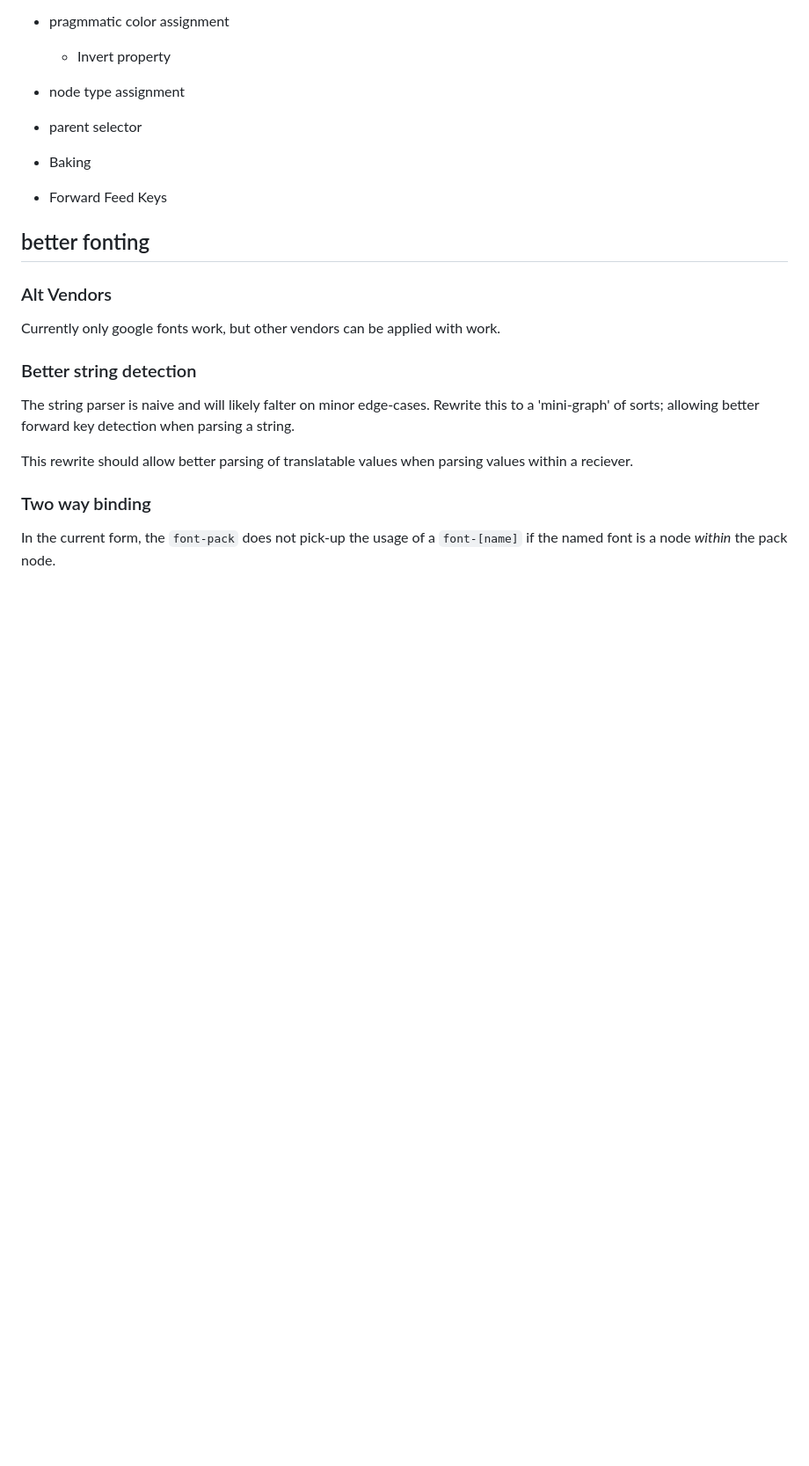
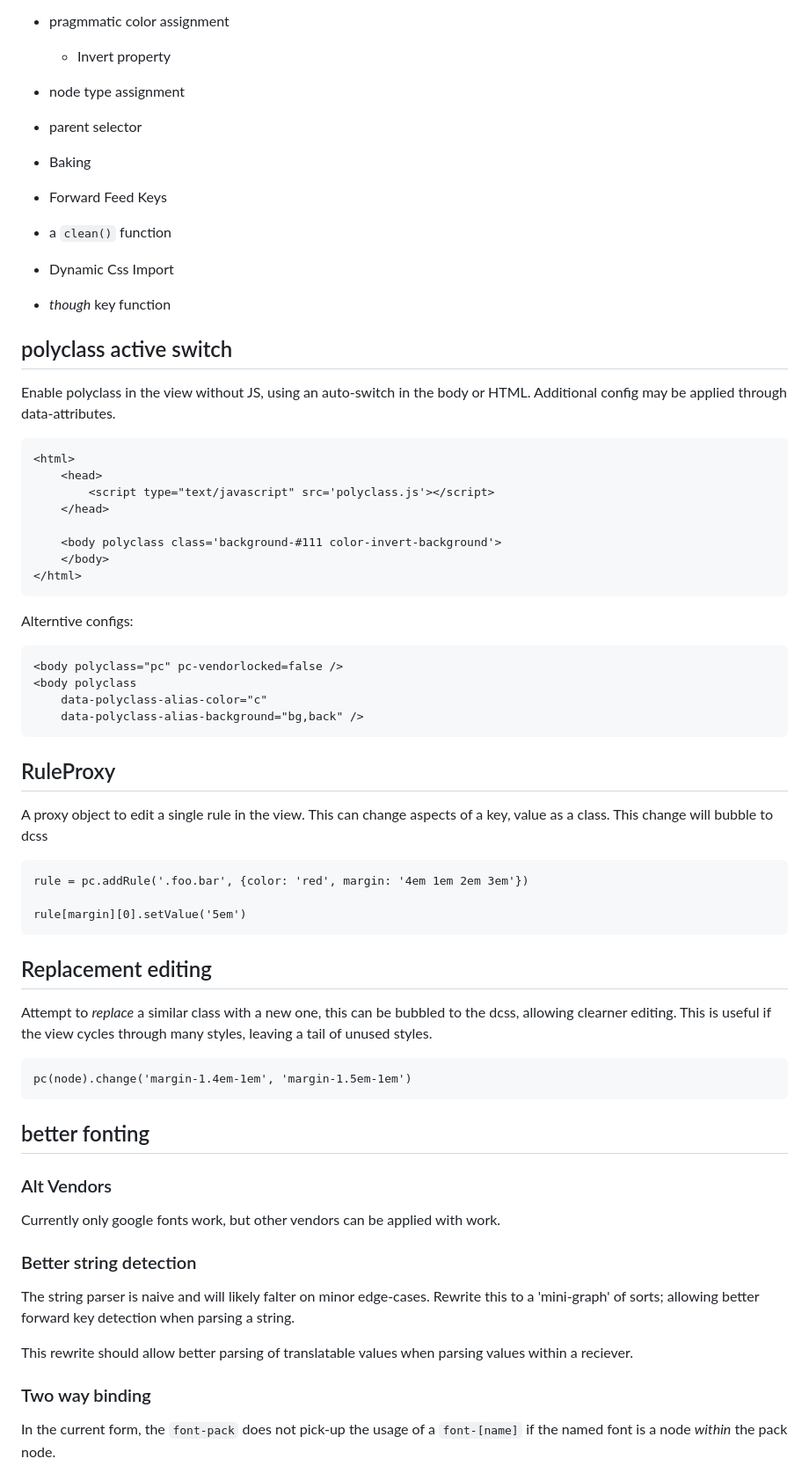
Before and after one commit to Strangemother/Polyclass.js, a Markdown page: docs/todo+wishlist.md, the part around the change printed below. Shown: that part at 88% size. Drawn GitHub-style; blank space fills up the shorter version.

````diff
--- a/docs/todo+wishlist.md
+++ b/docs/todo+wishlist.md
@@ -28,6 +28,52 @@ Items I want in the lib - some in progress
 + parent selector
 + Baking
 + Forward Feed Keys
++ a `clean()` function
++ Dynamic Css Import
++ _though_ key function
+
+## polyclass active switch
+
+Enable polyclass in the view without JS, using an auto-switch in the
+body or HTML. Additional config may be applied through  data-attributes.
+
+```html
+<html>
+    <head>
+        <script type="text/javascript" src='polyclass.js'></script>
+    </head>
+
+    <body polyclass class='background-#111 color-invert-background'>
+    </body>
+</html>
+```
+
+Alterntive configs:
+
+```html
+<body polyclass="pc" pc-vendorlocked=false />
+<body polyclass
+    data-polyclass-alias-color="c"
+    data-polyclass-alias-background="bg,back" />
+```
+
+
+## RuleProxy
+
+A proxy object to edit a single rule in the view. This can change aspects
+of a key, value as a class. This change will bubble to dcss
+
+    rule = pc.addRule('.foo.bar', {color: 'red', margin: '4em 1em 2em 3em'})
+
+    rule[margin][0].setValue('5em')
+
+
+## Replacement editing
+
+Attempt to _replace_ a similar class with a new one, this can be bubbled to the dcss, allowing clearner editing. This is useful if the view cycles
+through many styles, leaving a tail of unused styles.
+
+    pc(node).change('margin-1.4em-1em', 'margin-1.5em-1em')
 
 ## better fonting
 
````
Also changed, not shown: other parts of docs/todo+wishlist.md (+26 -0 lines), docs/anatomy.md (added, +38 -0 lines), docs/font-pack.md (added, +77 -0 lines), docs/inserting-rules.md (added, +69 -0 lines), docs/readme.md (renamed from readme.md, +54 -4 lines), docs/running-polyclass.md (added, +99 -0 lines), docs/logo/1-300.png (added), docs/logo/1-400.png (added), docs/logo/1.png (added), 4 other files.
